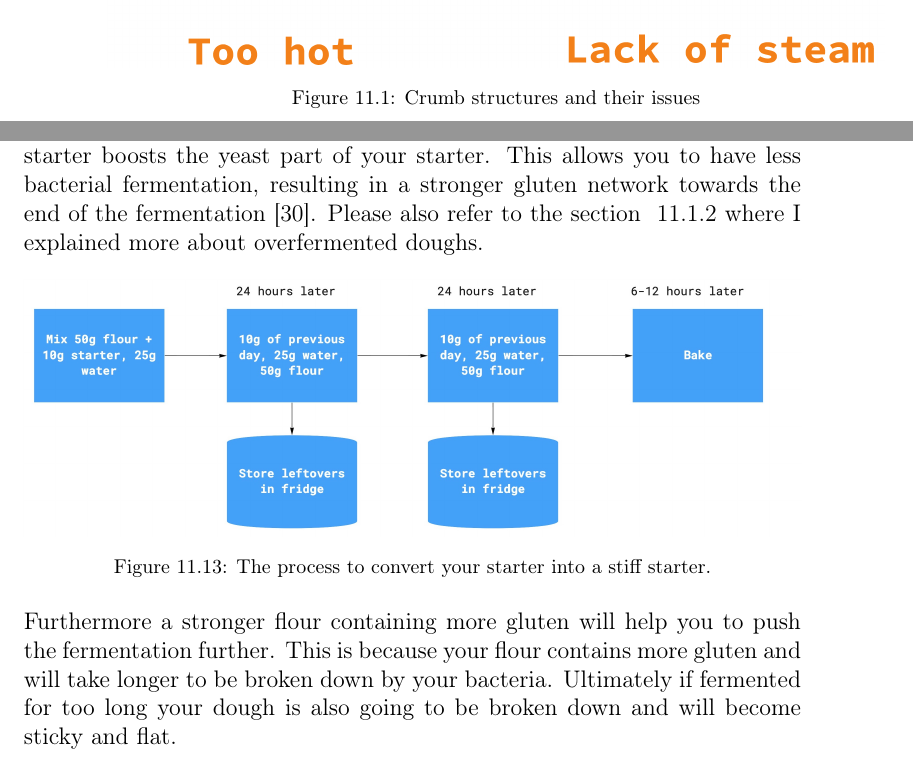
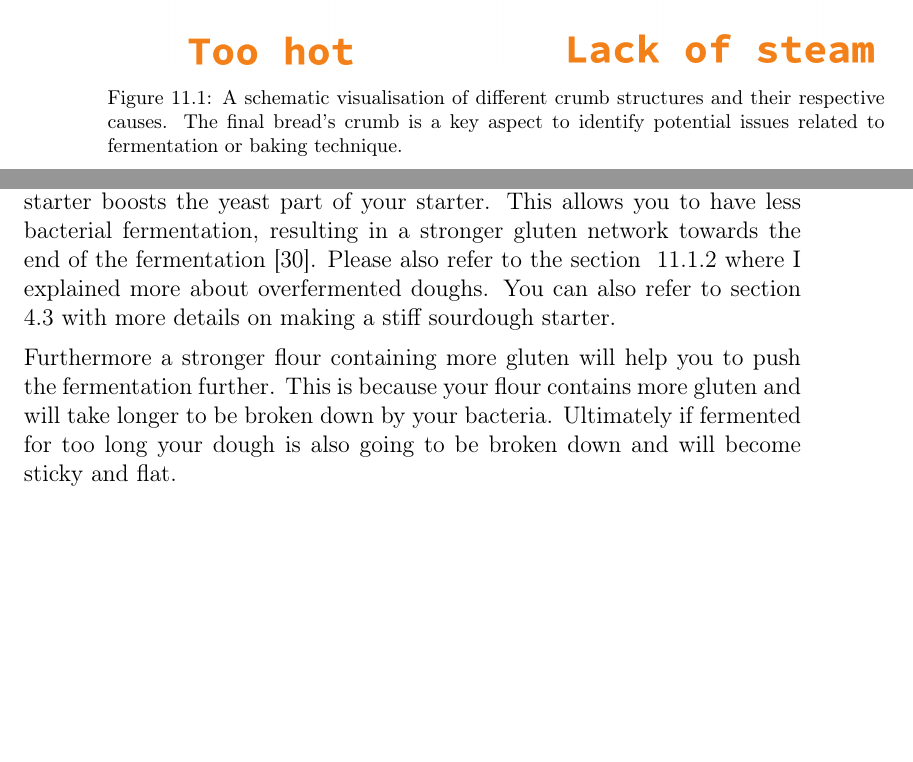
Before and after one commit to hendricius/the-sourdough-framework, a LaTeX thesis (book/book.tex, which reads book/troubleshooting/crumb-structures/crumb-structures.tex, book/troubleshooting/misc.tex): two parts of pages 132 and 145 of 159, joined at a grey line, cut at the place of the change, the shorter picture padded with empty space. Compiled offline with pdfLaTeX.

Commit message:
Remove conversion graphic

```diff
--- a/book/troubleshooting/crumb-structures/crumb-structures.tex
+++ b/book/troubleshooting/crumb-structures/crumb-structures.tex
@@ -8,7 +8,9 @@ that you can use to debug your baking process.
 
 \begin{figure}
   \includegraphics[width=\textwidth]{crumb-structures-book}
-  \caption{Crumb structures and their issues}
+  \caption{A schematic visualisation of different crumb structures and their respective causes. The
+  final bread's crumb is a key aspect to identify potential issues related to fermentation
+  or baking technique.}
   \label{fig:crumb-structures-book}
 \end{figure}
 
--- a/book/troubleshooting/misc.tex
+++ b/book/troubleshooting/misc.tex
@@ -96,13 +96,9 @@ to have less bacterial fermentation, resulting
 in a stronger gluten network towards the end
 of the fermentation \cite{stiff+starter}. Please
 also refer to the section ~\ref{sec:overfermented-dough} where
-I explained more about overfermented doughs.
-
-\begin{figure}[!htb]
-  \includegraphics[width=\textwidth]{stiff-starter-conversion}
-  \caption{The process to convert your starter into a stiff starter.}
-  \label{fig:stiff-starter-conversion}
-\end{figure}
+I explained more about overfermented doughs. You can also
+refer to section ~\ref{section:stiff-starter} with more details on
+making a stiff sourdough starter.
 
 Furthermore a stronger flour containing more gluten
 will help you to push the fermentation further. This
```
Also changed, not shown: book/images/stiff-starter-conversion.jpg (deleted).
